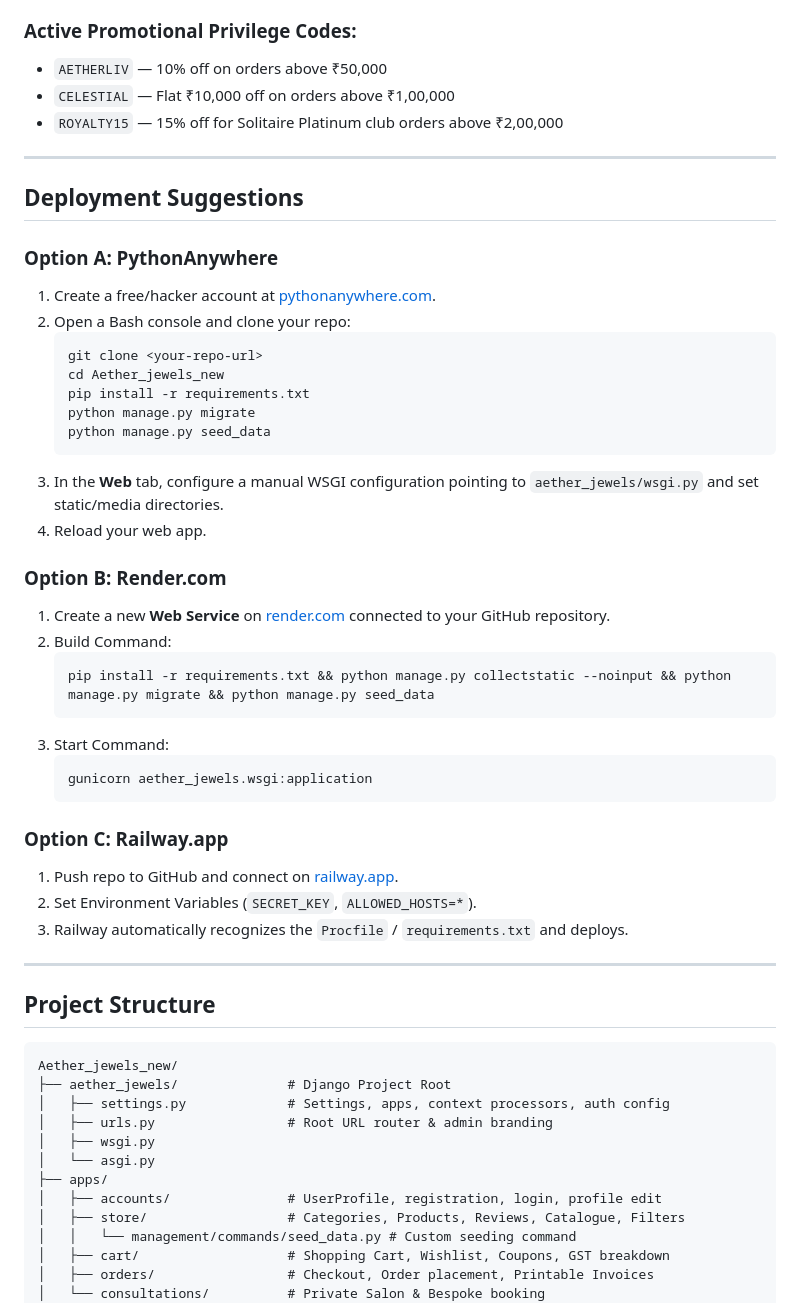
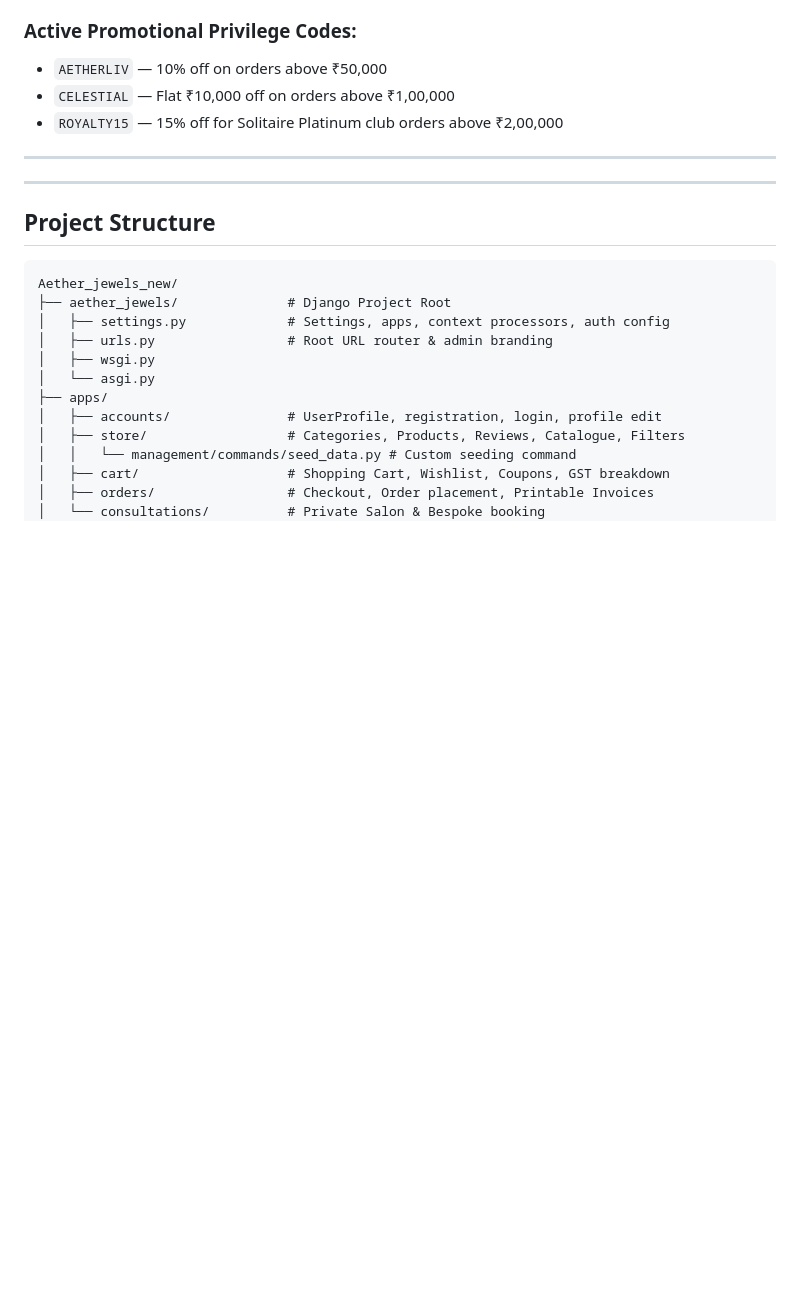
Before and after one commit to mansuribilal-codes/aether_jewels_final, a Markdown page: README.md, the part around the change. GitHub-like rendering; blank space fills up the shorter version.

````diff
--- a/README.md
+++ b/README.md
@@ -93,37 +93,6 @@ Visit `http://127.0.0.1:8000/` in your browser.
 
 ---
 
-## Deployment Suggestions
-
-### Option A: PythonAnywhere
-1. Create a free/hacker account at [pythonanywhere.com](https://www.pythonanywhere.com).
-2. Open a Bash console and clone your repo:
-   ```bash
-   git clone <your-repo-url>
-   cd Aether_jewels_new
-   pip install -r requirements.txt
-   python manage.py migrate
-   python manage.py seed_data
-   ```
-3. In the **Web** tab, configure a manual WSGI configuration pointing to `aether_jewels/wsgi.py` and set static/media directories.
-4. Reload your web app.
-
-### Option B: Render.com
-1. Create a new **Web Service** on [render.com](https://render.com) connected to your GitHub repository.
-2. Build Command:
-   ```bash
-   pip install -r requirements.txt && python manage.py collectstatic --noinput && python manage.py migrate && python manage.py seed_data
-   ```
-3. Start Command:
-   ```bash
-   gunicorn aether_jewels.wsgi:application
-   ```
-
-### Option C: Railway.app
-1. Push repo to GitHub and connect on [railway.app](https://railway.app).
-2. Set Environment Variables (`SECRET_KEY`, `ALLOWED_HOSTS=*`).
-3. Railway automatically recognizes the `Procfile` / `requirements.txt` and deploys.
-
 ---
 
 ## Project Structure
````
